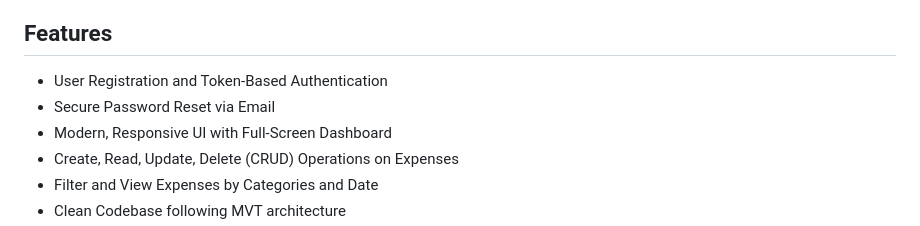
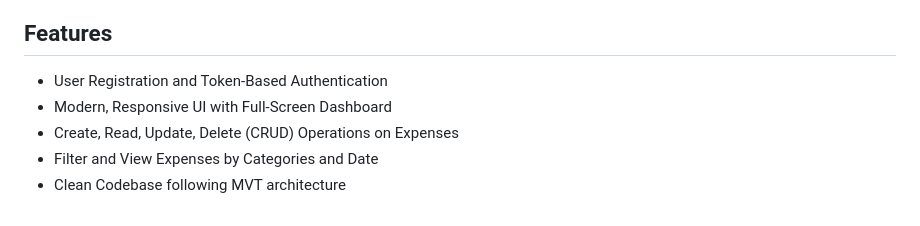
Before and after one commit to Sainathrahul22/Personal-expense-tracker, a Markdown page: README.md, the part around the change. GitHub-like rendering.

Commit message:
Add project README

```diff
--- a/README.md
+++ b/README.md
@@ -21,7 +21,6 @@ Personal Expense Tracker is a comprehensive expense management system built with
 ## Features
 
 - User Registration and Token-Based Authentication
-- Secure Password Reset via Email
 - Modern, Responsive UI with Full-Screen Dashboard
 - Create, Read, Update, Delete (CRUD) Operations on Expenses
 - Filter and View Expenses by Categories and Date
```
